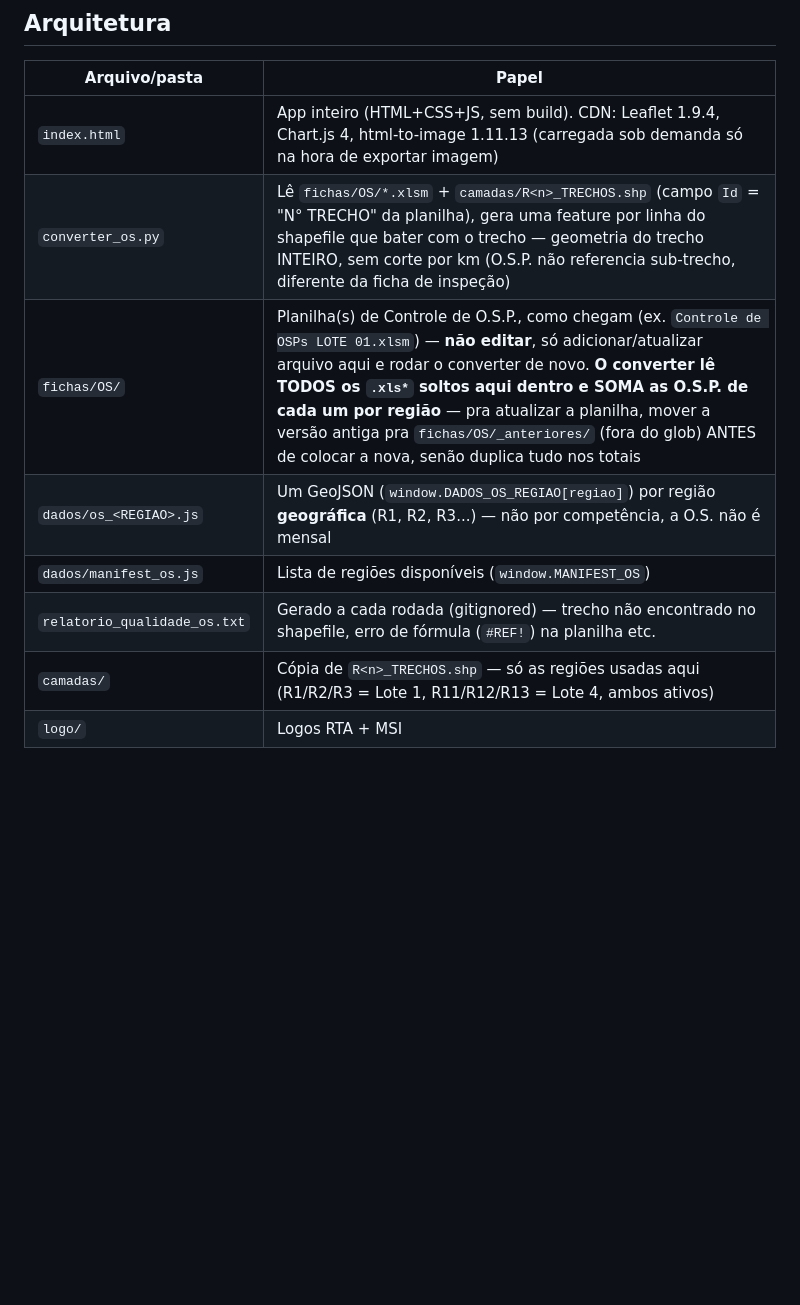
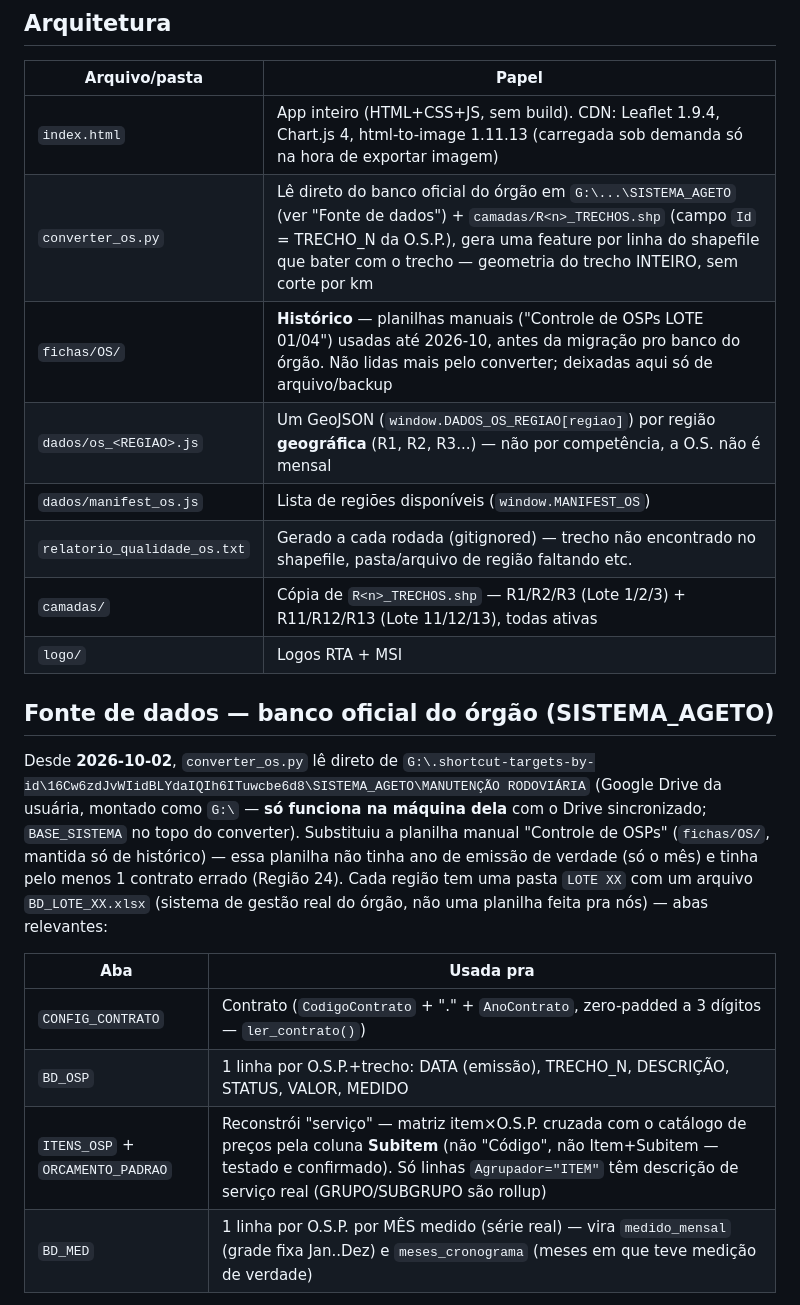
Before and after one commit to fernanda1997-pj/geoportal-ordens-servico, a Markdown page: CLAUDE.md, the part around one of its changes. Rendered like a GitHub page; blank space fills up the shorter version.

```diff
--- a/CLAUDE.md
+++ b/CLAUDE.md
@@ -20,10 +21,30 @@ totalmente independente.
 | Arquivo/pasta | Papel |
 |---|---|
 | `index.html` | App inteiro (HTML+CSS+JS, sem build). CDN: Leaflet 1.9.4, Chart.js 4, html-to-image 1.11.13 (carregada sob demanda só na hora de exportar imagem) |
-| `converter_os.py` | Lê `fichas/OS/*.xlsm` + `camadas/R<n>_TRECHOS.shp` (campo `Id` = "N° TRECHO" da planilha), gera uma feature por linha do shapefile que bater com o trecho — geometria do trecho INTEIRO, sem corte por km (O.S.P. não referencia sub-trecho, diferente da ficha de inspeção) |
-| `fichas/OS/` | Planilha(s) de Controle de O.S.P., como chegam (ex. `Controle de OSPs LOTE 01.xlsm`) — **não editar**, só adicionar/atualizar arquivo aqui e rodar o converter de novo. **O converter lê TODOS os `.xls*` soltos aqui dentro e SOMA as O.S.P. de cada um por região** — pra atualizar a planilha, mover a versão antiga pra `fichas/OS/_anteriores/` (fora do glob) ANTES de colocar a nova, senão duplica tudo nos totais |
+| `converter_os.py` | Lê direto do banco oficial do órgão em `G:\...\SISTEMA_AGETO` (ver "Fonte de dados") + `camadas/R<n>_TRECHOS.shp` (campo `Id` = TRECHO_N da O.S.P.), gera uma feature por linha do shapefile que bater com o trecho — geometria do trecho INTEIRO, sem corte por km |
+| `fichas/OS/` | **Histórico** — planilhas manuais ("Controle de OSPs LOTE 01/04") usadas até 2026-10, antes da migração pro banco do órgão. Não lidas mais pelo converter; deixadas aqui só de arquivo/backup |
 | `dados/os_<REGIAO>.js` | Um GeoJSON (`window.DADOS_OS_REGIAO[regiao]`) por região **geográfica** (R1, R2, R3...) — não por competência, a O.S. não é mensal |
 | `dados/manifest_os.js` | Lista de regiões disponíveis (`window.MANIFEST_OS`) |
-| `relatorio_qualidade_os.txt` | Gerado a cada rodada (gitignored) — trecho não encontrado no shapefile, erro de fórmula (`#REF!`) na planilha etc. |
-| `camadas/` | Cópia de `R<n>_TRECHOS.shp` — só as regiões usadas aqui (R1/R2/R3 = Lote 1, R11/R12/R13 = Lote 4, ambos ativos) |
+| `relatorio_qualidade_os.txt` | Gerado a cada rodada (gitignored) — trecho não encontrado no shapefile, pasta/arquivo de região faltando etc. |
+| `camadas/` | Cópia de `R<n>_TRECHOS.shp` — R1/R2/R3 (Lote 1/2/3) + R11/R12/R13 (Lote 11/12/13), todas ativas |
 | `logo/` | Logos RTA + MSI |
+
+## Fonte de dados — banco oficial do órgão (SISTEMA_AGETO)
+
+Desde **2026-10-02**, `converter_os.py` lê direto de
+`G:\.shortcut-targets-by-id\16Cw6zdJvWIidBLYdaIQIh6ITuwcbe6d8\SISTEMA_AGETO\MANUTENÇÃO RODOVIÁRIA`
+(Google Drive da usuária, montado como `G:\` — **só funciona na máquina dela**
+com o Drive sincronizado; `BASE_SISTEMA` no topo do converter). Substituiu a
+planilha manual "Controle de OSPs" (`fichas/OS/`, mantida só de histórico) —
+essa planilha não tinha ano de emissão de verdade (só o mês) e tinha pelo
+menos 1 contrato errado (Região 24). Cada região tem uma pasta `LOTE XX` com
+um arquivo `BD_LOTE_XX.xlsx` (sistema de gestão real do órgão, não uma
+planilha feita pra nós) — abas relevantes:
+
+| Aba | Usada pra |
+|---|---|
+| `CONFIG_CONTRATO` | Contrato (`CodigoContrato` + "." + `AnoContrato`, zero-padded a 3 dígitos — `ler_contrato()`) |
+| `BD_OSP` | 1 linha por O.S.P.+trecho: DATA (emissão), TRECHO_N, DESCRIÇÃO, STATUS, VALOR, MEDIDO |
+| `ITENS_OSP` + `ORCAMENTO_PADRAO` | Reconstrói "serviço" — matriz item×O.S.P. cruzada com o catálogo de preços pela coluna **Subitem** (não "Código", não Item+Subitem — testado e confirmado). Só linhas `Agrupador="ITEM"` têm descrição de serviço real (GRUPO/SUBGRUPO são rollup) |
+| `BD_MED` | 1 linha por O.S.P. por MÊS medido (série real) — vira `medido_mensal` (grade fixa Jan..Dez) e `meses_cronograma` (meses em que teve medição de verdade) |
+
```
Also changed, not shown: other parts of CLAUDE.md (+74 -44 lines).
